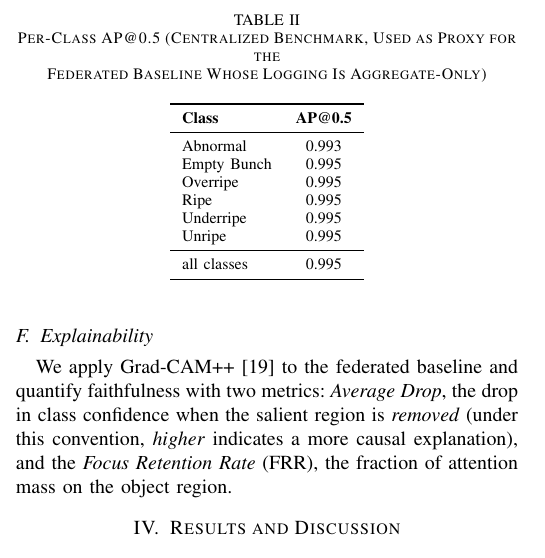
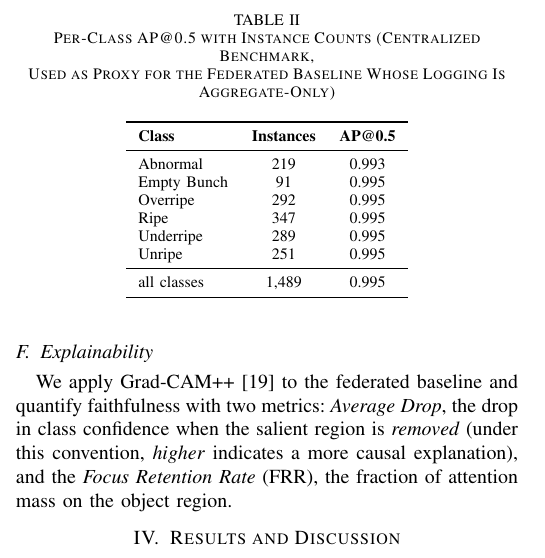
Before and after one commit to rachmadiantyy/fedx-palm, a LaTeX paper (paper/fedx_palm_ieee.tex): part of one column of page 3 of 7, cut so that both start at the same text. Compiled offline with pdfLaTeX.

Commit message:
paper: Table II now shows per-class instance counts
Strengthens baseline defense by exposing class imbalance:
Empty Bunch is the smallest class (91 instances, ~6%) yet still
achieves AP@0.5 = 0.995, demonstrating that the high baseline is
genuine separability rather than majority-class bias.

Counts derived from the raw confusion matrix (sum across diagonal
+ off-diagonal predictions per true class column):
  Abnormal 219, Empty Bunch 91, Overripe 292, Ripe 347,
  Underripe 289, Unripe 251, total 1,489.

```diff
--- a/paper/fedx_palm_ieee.tex
+++ b/paper/fedx_palm_ieee.tex
@@ -328,22 +328,22 @@ the rapid convergence. This flat near-optimum also explains the model's
 sensitivity to weight perturbation analyzed below.
 
 \begin{table}[t]
-\caption{Per-Class AP@0.5 (Centralized Benchmark, Used as Proxy for the\\
-Federated Baseline Whose Logging Is Aggregate-Only)}
+\caption{Per-Class AP@0.5 with Instance Counts (Centralized Benchmark,\\
+Used as Proxy for the Federated Baseline Whose Logging Is Aggregate-Only)}
 \label{tab:perclass}
 \centering
-\begin{tabular}{lc}
+\begin{tabular}{lcc}
 \toprule
-\textbf{Class} & \textbf{AP@0.5} \\
+\textbf{Class} & \textbf{Instances} & \textbf{AP@0.5} \\
 \midrule
-Abnormal     & 0.993 \\
-Empty Bunch  & 0.995 \\
-Overripe     & 0.995 \\
-Ripe         & 0.995 \\
-Underripe    & 0.995 \\
-Unripe       & 0.995 \\
+Abnormal     & 219 & 0.993 \\
+Empty Bunch  &  91 & 0.995 \\
+Overripe     & 292 & 0.995 \\
+Ripe         & 347 & 0.995 \\
+Underripe    & 289 & 0.995 \\
+Unripe       & 251 & 0.995 \\
 \midrule
-all classes  & 0.995 \\
+all classes  & 1{,}489 & 0.995 \\
 \bottomrule
 \end{tabular}
 \end{table}
```
